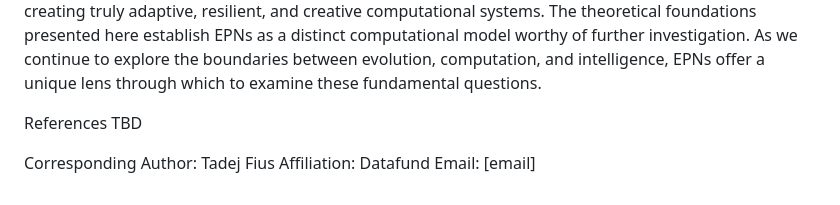
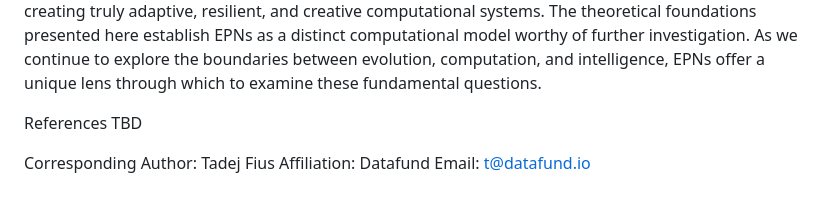
Before and after one commit to datafund/Evolutionary-Programming-Networks-POC, a Markdown page: README.md, the part around the change. Drawn GitHub-style.

```diff
--- a/README.md
+++ b/README.md
@@ -117,4 +117,4 @@ TBD
 
 Corresponding Author: Tadej Fius
 Affiliation: Datafund
-Email: [email]
+Email: t@datafund.io
```
